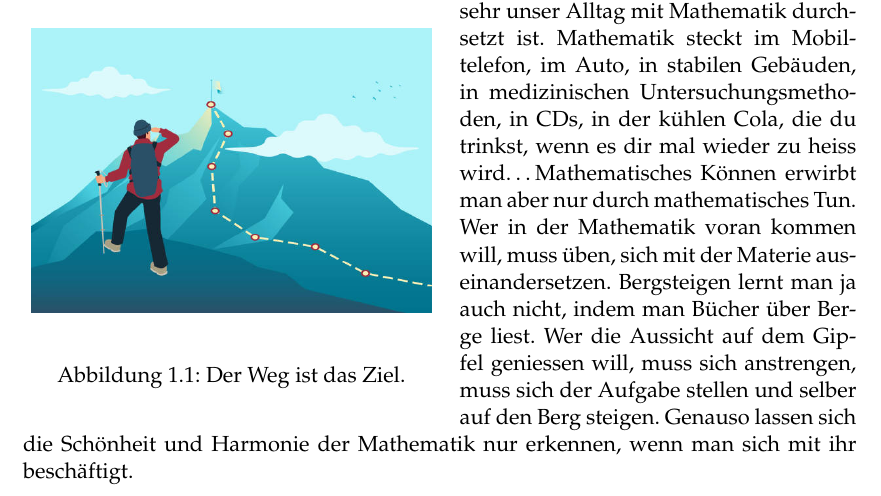
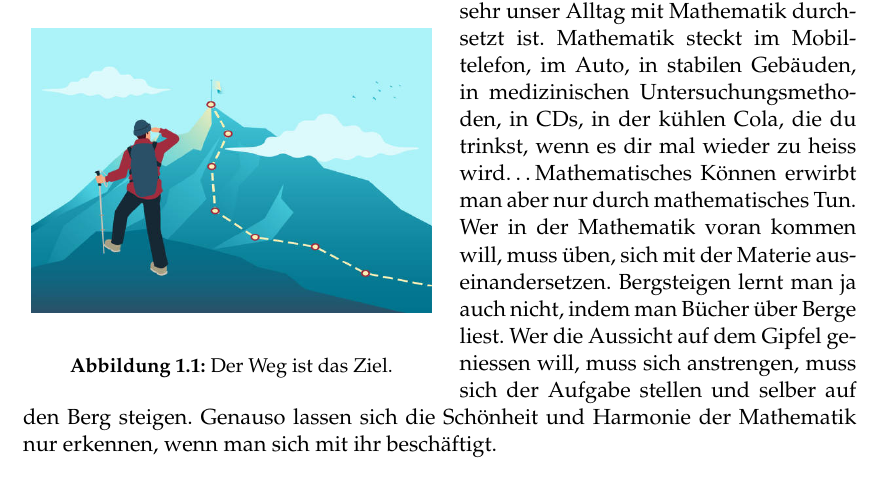
Before and after one commit to franziskaflegel/skript-mathematik-1, a LaTeX book (Mathematik_I_BoM-FlF.tex): part of page 5 of 17, cut so that both start at the same text. Compiled offline with pdfLaTeX.

Commit message:
changed caption style

```diff
--- a/Mathematik_I_BoM-FlF.tex
+++ b/Mathematik_I_BoM-FlF.tex
@@ -22,6 +22,7 @@
 \usepackage{float}
 \usepackage{graphicx}
 \usepackage{tabularx}
+\usepackage[font=small,labelfont=bf, format=plain]{caption}
 
 \usepackage{tikz}
 \newcommand{\kariert}[3][]{
```
